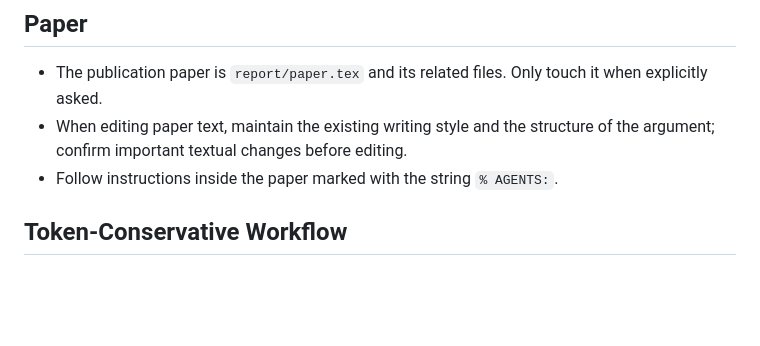
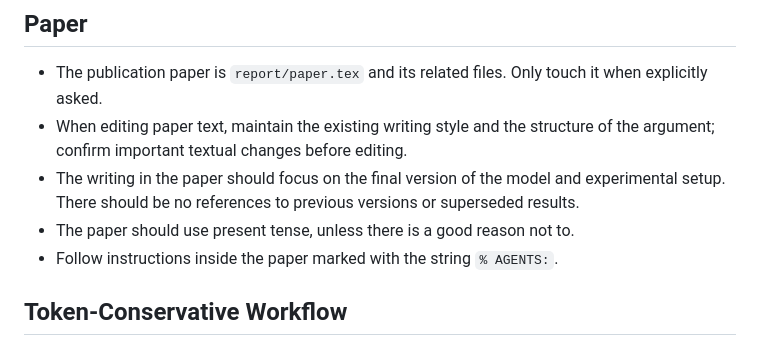
Before and after one commit to gchrupala/bees, a Markdown page: AGENTS.md, the part around the change. Drawn GitHub-style; blank space fills up the shorter version.

Commit message:
Paper-related note in AGENTS.md

```diff
--- a/AGENTS.md
+++ b/AGENTS.md
@@ -110,6 +110,8 @@ git as the single source of truth for results:
   it when explicitly asked.
 - When editing paper text, maintain the existing writing style and the structure
   of the argument; confirm important textual changes before editing.
+- The writing in the paper should focus on the final version of the model and experimental setup. There should be no references to previous versions or superseded results.
+- The paper should use present tense, unless there is a good reason not to.
 - Follow instructions inside the paper marked with the string `% AGENTS:`.
 
 ## Token-Conservative Workflow
```
